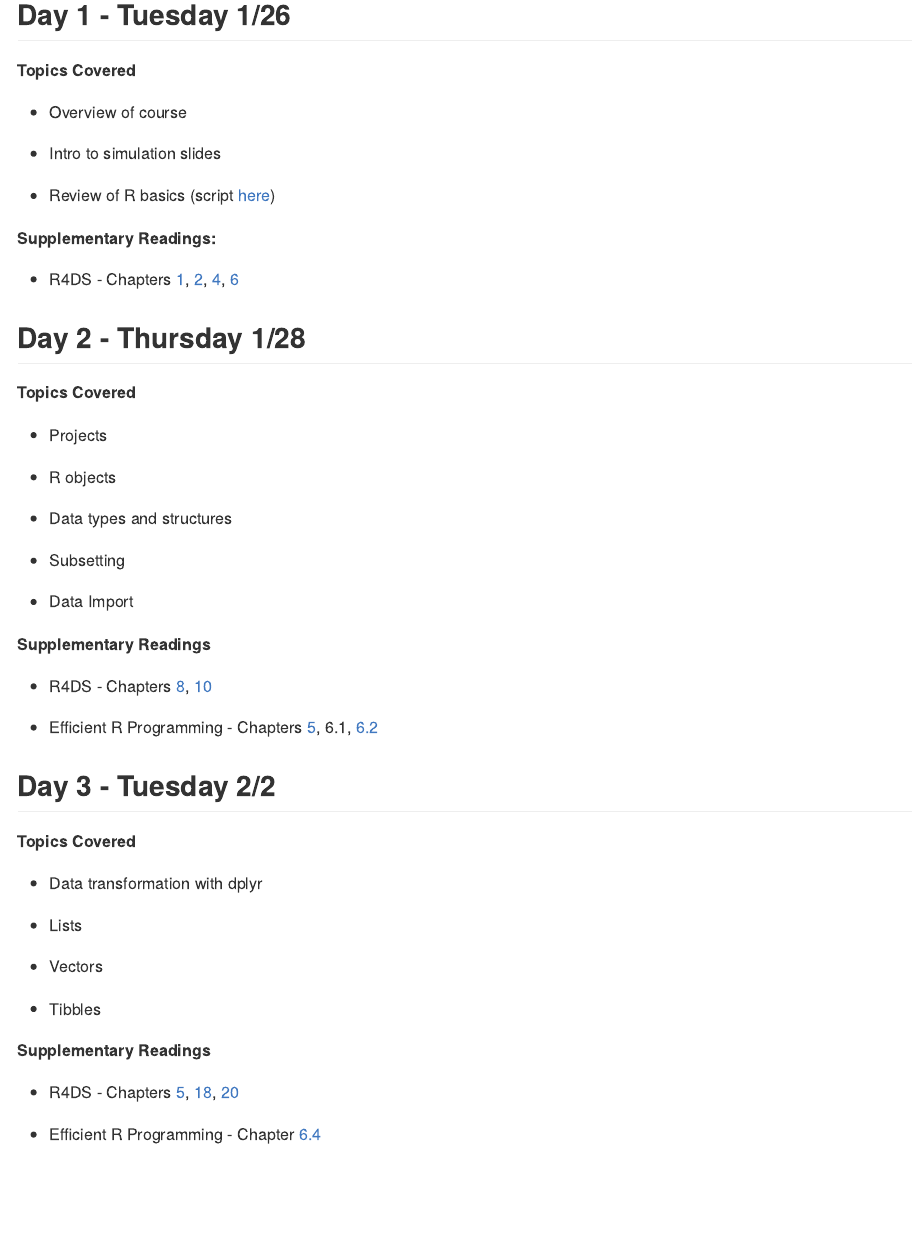
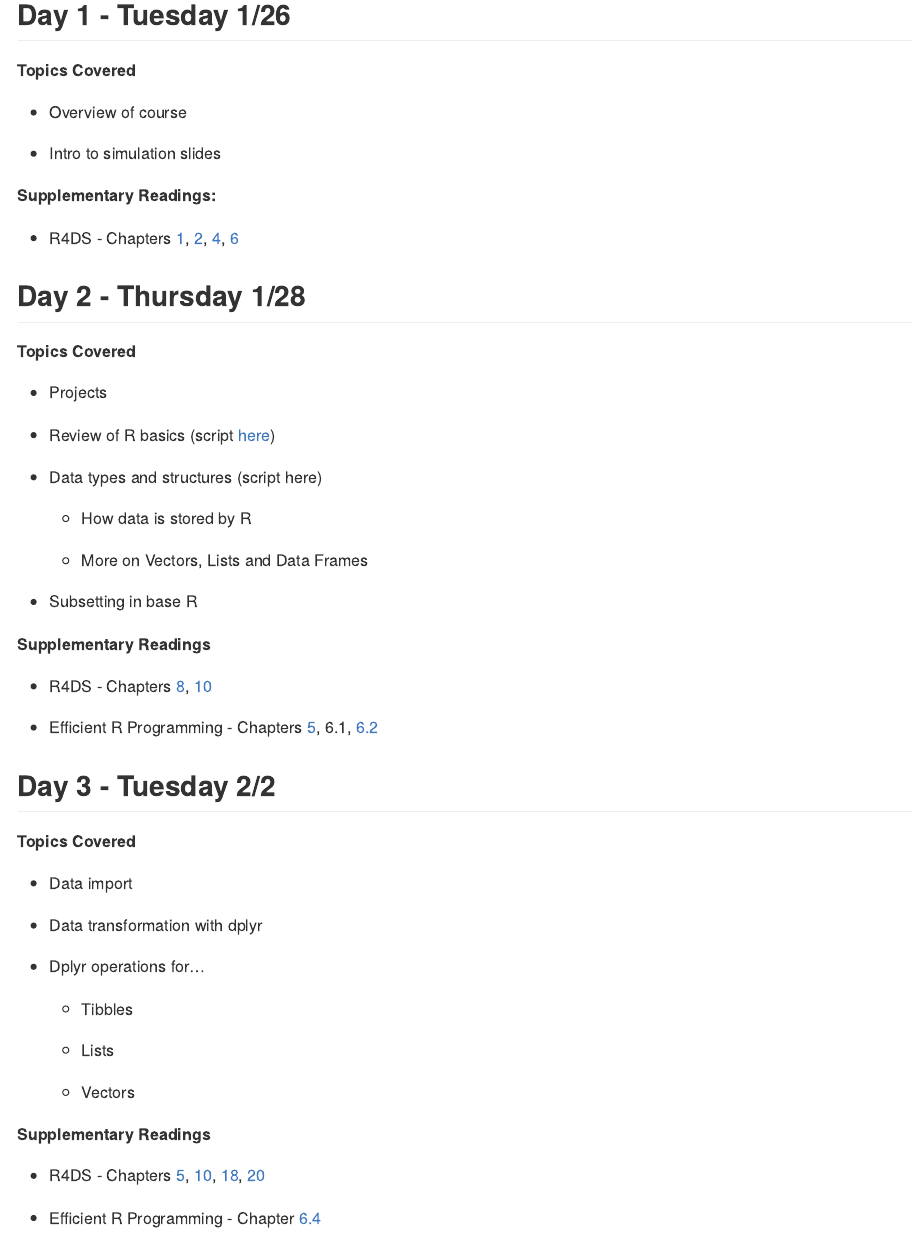
Before and after one commit to aarmiller/SimEpi, an R Markdown document (admin/Overview.Rmd): the page in a window 1100 px wide, from 390 px down. Rendered offline with R 4.5, knitr and Pandoc, with nearby package versions.

Commit message:
Update Overview

```diff
--- a/admin/Overview.Rmd
+++ b/admin/Overview.Rmd
@@ -23,8 +23,6 @@ This document provides an outline of the topics, scripts and associated readings
 
 -   Intro to simulation slides
 
--   Review of R basics (script [here](https://github.com/aarmiller/SimEpi/blob/main/in_class_scripts/basics.R))
-
 **Supplementary Readings:**
 
 -   R4DS - Chapters [1](https://r4ds.had.co.nz/introduction.html), [2](https://r4ds.had.co.nz/explore-intro.html), [4](https://r4ds.had.co.nz/workflow-basics.html), [6](https://r4ds.had.co.nz/workflow-scripts.html)
@@ -35,13 +33,15 @@ This document provides an outline of the topics, scripts and associated readings
 
 -   Projects
 
--   R objects
+-   Review of R basics (script [here](https://github.com/aarmiller/SimEpi/blob/main/in_class_scripts/basics.R))
 
--   Data types and structures
+-   Data types and structures (script here)
 
--   Subsetting
+    -   How data is stored by R
 
--   Data Import
+    -   More on Vectors, Lists and Data Frames
+
+-   Subsetting in base R
 
 **Supplementary Readings**
 
@@ -53,17 +53,21 @@ This document provides an outline of the topics, scripts and associated readings
 
 **Topics Covered**
 
+-   Data import
+
 -   Data transformation with dplyr
 
--   Lists
+-   Dplyr operations for…
 
--   Vectors
+    -   Tibbles
 
--   Tibbles
+    -   Lists
+
+    -   Vectors
 
 **Supplementary Readings**
 
--   R4DS - Chapters [5](https://r4ds.had.co.nz/transform.html), [18](https://r4ds.had.co.nz/pipes.html), [20](https://r4ds.had.co.nz/vectors.html)
+-   R4DS - Chapters [5](https://r4ds.had.co.nz/transform.html), [10](https://r4ds.had.co.nz/tibbles.html), [18](https://r4ds.had.co.nz/pipes.html), [20](https://r4ds.had.co.nz/vectors.html)
 
 -   Efficient R Programming - Chapter [6.4](https://csgillespie.github.io/efficientR/data-carpentry.html#dplyr)
 
```
Also changed, not shown: admin/Overview.html (deleted), admin/Overview.md.
